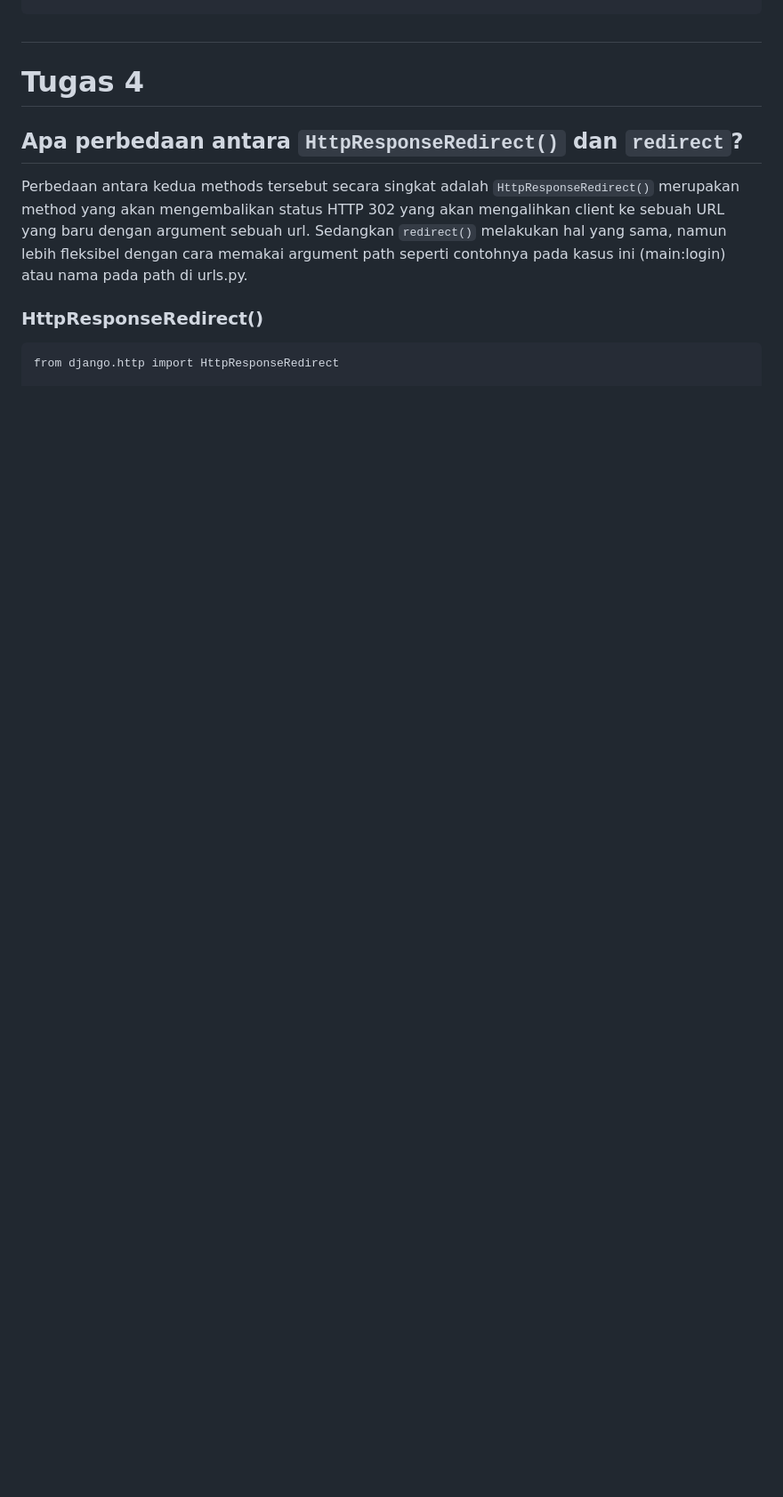
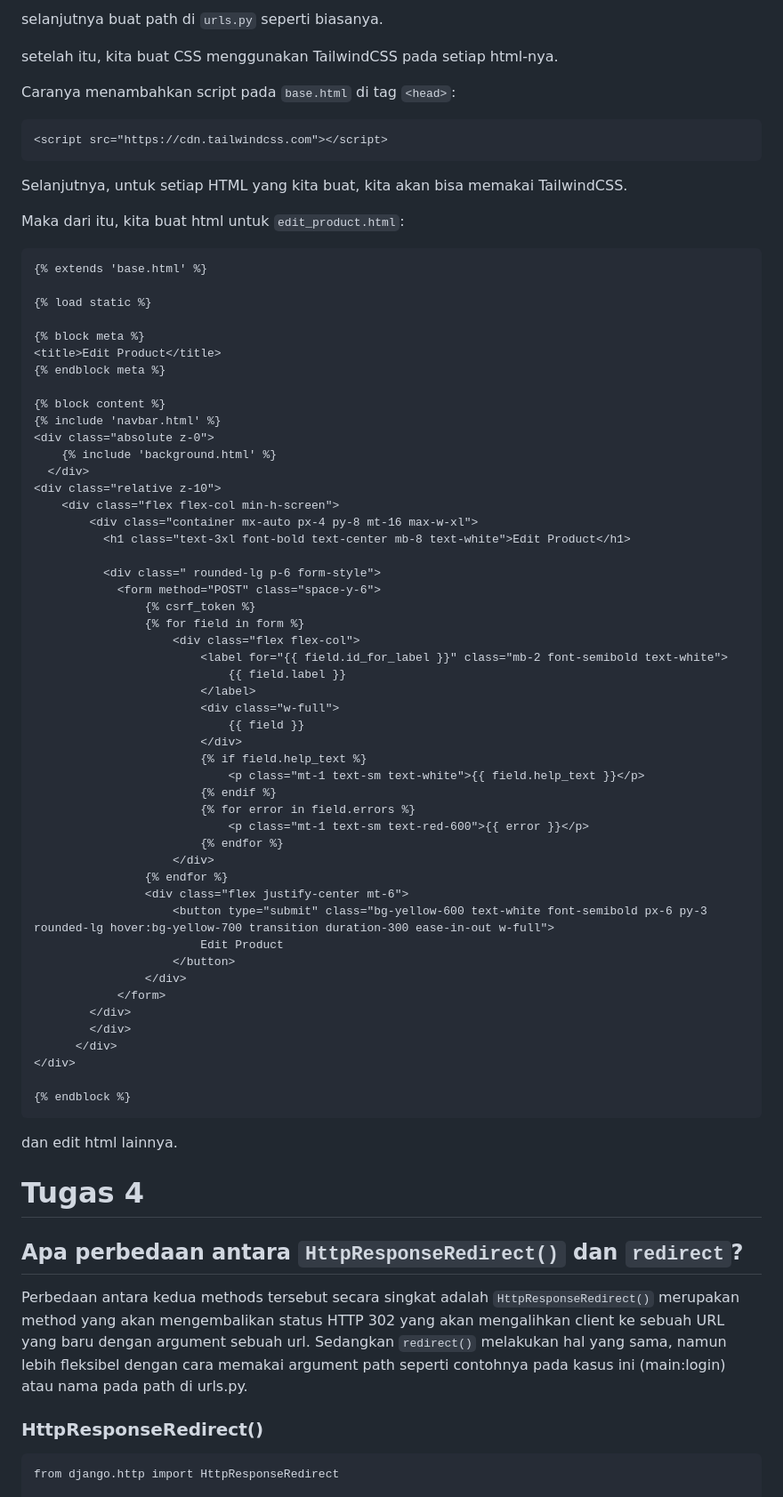
Before and after one commit to Melophylic/car-commerce, a Markdown page: README.md, the part around the change printed below. Shown: that part at 89% size. GitHub-like rendering; blank space fills up the shorter version.

````diff
--- a/README.md
+++ b/README.md
@@ -83,3 +137,70 @@ TailwindCSS
+selanjutnya buat path di `urls.py` seperti biasanya.
+
+setelah itu, kita buat CSS menggunakan TailwindCSS pada setiap html-nya.
+
+Caranya menambahkan script pada `base.html` di tag `<head>`:
+```
+<script src="https://cdn.tailwindcss.com"></script>
+```
+
+Selanjutnya, untuk setiap HTML yang kita buat, kita akan bisa memakai TailwindCSS.
+
+Maka dari itu, kita buat html untuk `edit_product.html`:
+
+```
+{% extends 'base.html' %}
+
+{% load static %}
+
+{% block meta %}
+<title>Edit Product</title>
+{% endblock meta %}
+
+{% block content %}
+{% include 'navbar.html' %}
+<div class="absolute z-0">
+    {% include 'background.html' %}
+  </div>
+<div class="relative z-10">
+    <div class="flex flex-col min-h-screen">
+        <div class="container mx-auto px-4 py-8 mt-16 max-w-xl">
+          <h1 class="text-3xl font-bold text-center mb-8 text-white">Edit Product</h1>
+
+          <div class=" rounded-lg p-6 form-style">
+            <form method="POST" class="space-y-6">
+                {% csrf_token %}
+                {% for field in form %}
+                    <div class="flex flex-col">
+                        <label for="{{ field.id_for_label }}" class="mb-2 font-semibold text-white">
+                            {{ field.label }}
+                        </label>
+                        <div class="w-full">
+                            {{ field }}
+                        </div>
+                        {% if field.help_text %}
+                            <p class="mt-1 text-sm text-white">{{ field.help_text }}</p>
+                        {% endif %}
+                        {% for error in field.errors %}
+                            <p class="mt-1 text-sm text-red-600">{{ error }}</p>
+                        {% endfor %}
+                    </div>
+                {% endfor %}
+                <div class="flex justify-center mt-6">
+                    <button type="submit" class="bg-yellow-600 text-white font-semibold px-6 py-3 rounded-lg hover:bg-yellow-700 transition duration-300 ease-in-out w-full">
+                        Edit Product
+                    </button>
+                </div>
+            </form>
+        </div>
+        </div>
+      </div>
+</div>
+
+{% endblock %}
+```
+
+dan edit html lainnya.
+
 
 # Tugas 4
 
````
Also changed, not shown: other parts of README.md (+55 -1 lines).
